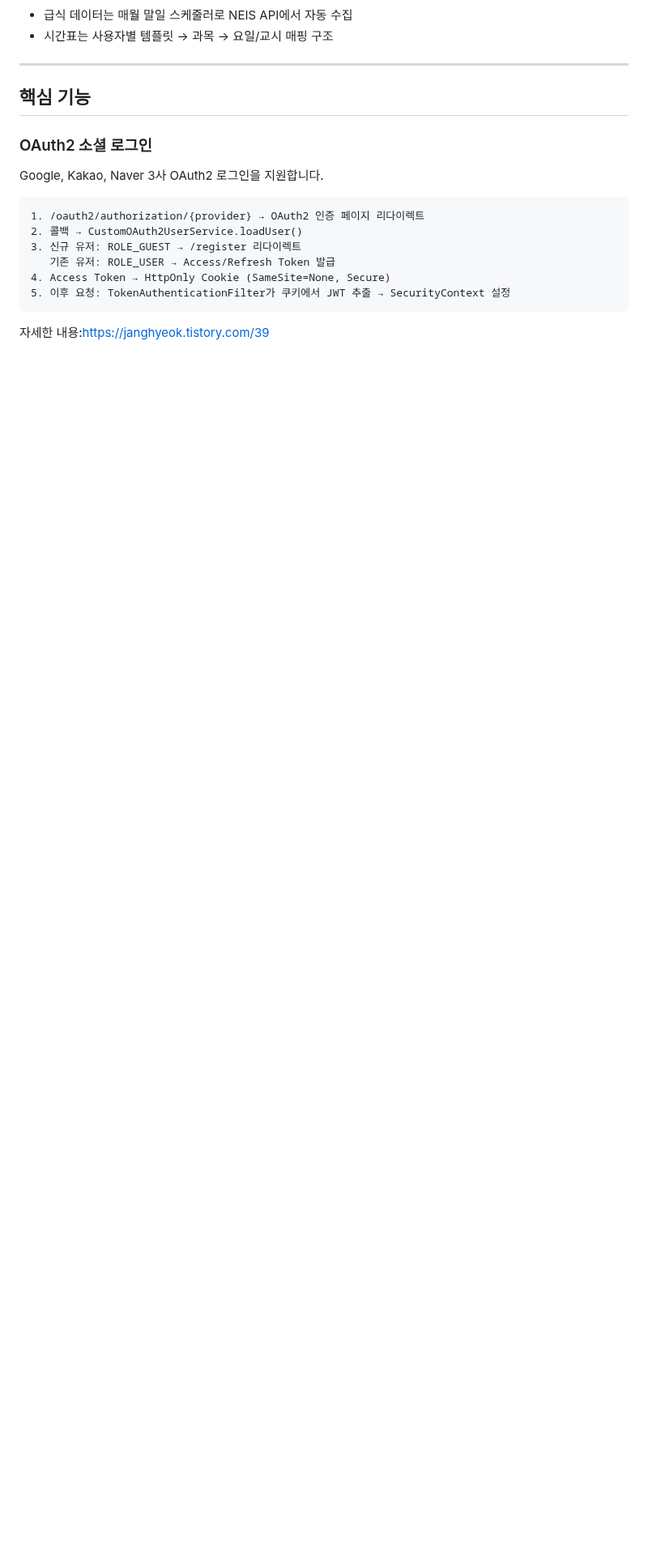
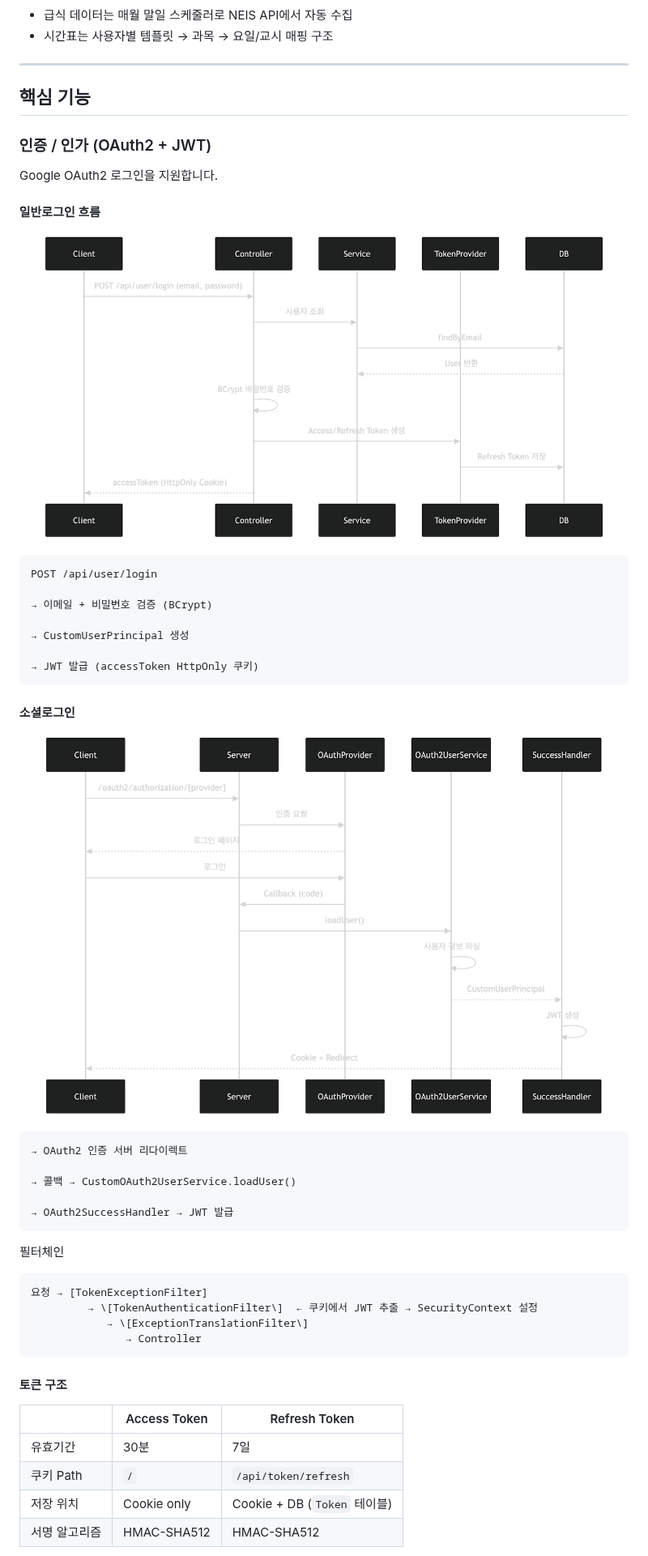
Before and after one commit to JangHyeok2909/highteenday-backend, a Markdown page: README.md, the part around one of its changes. Shown at 81% size. Rendered like a GitHub page; pictures changed too: docs/images/default-login-flow.png (added), docs/images/social-login-flow.png (added); blank space fills up the shorter version.

````diff
--- a/README.md
+++ b/README.md
@@ -96,17 +121,53 @@ git push → GitHub Actions → ECR → EC2 배포
 
 ## 핵심 기능
 
-### OAuth2 소셜 로그인
+### 인증 / 인가 (OAuth2 + JWT)
 
-Google, Kakao, Naver 3사 OAuth2 로그인을 지원합니다.
+Google OAuth2 로그인을 지원합니다.
+
+
+#### 일반로그인 흐름
+![default login sequence](docs/images/default-login-flow.png)
+
 
 ```
-1. /oauth2/authorization/{provider} → OAuth2 인증 페이지 리다이렉트
-2. 콜백 → CustomOAuth2UserService.loadUser()
-3. 신규 유저: ROLE_GUEST → /register 리다이렉트
-   기존 유저: ROLE_USER → Access/Refresh Token 발급
-4. Access Token → HttpOnly Cookie (SameSite=None, Secure)
-5. 이후 요청: TokenAuthenticationFilter가 쿠키에서 JWT 추출 → SecurityContext 설정
+POST /api/user/login
+
+→ 이메일 + 비밀번호 검증 (BCrypt)
+
+→ CustomUserPrincipal 생성
+
+→ JWT 발급 (accessToken HttpOnly 쿠키)
 ```
 
-자세한 내용:https://janghyeok.tistory.com/39
+
+#### 소셜로그인
+![social login sequence](docs/images/social-login-flow.png)
+```
+→ OAuth2 인증 서버 리다이렉트
+
+→ 콜백 → CustomOAuth2UserService.loadUser()
+
+→ OAuth2SuccessHandler → JWT 발급
+```
+
+
+필터체인
+
+```
+요청 → [TokenExceptionFilter]
+         → \[TokenAuthenticationFilter\]  ← 쿠키에서 JWT 추출 → SecurityContext 설정
+            → \[ExceptionTranslationFilter\]
+               → Controller
+```
+
+
+#### 토큰 구조
+
+| | Access Token | Refresh Token |
+|---|---|---|
+| 유효기간 | 30분 | 7일 |
+| 쿠키 Path | `/` | `/api/token/refresh` |
+| 저장 위치 | Cookie only | Cookie + DB (`Token` 테이블) |
+| 서명 알고리즘 | HMAC-SHA512 | HMAC-SHA512 |
+
````
Also changed, not shown: other parts of README.md (+49 -4 lines), 3 other files.
